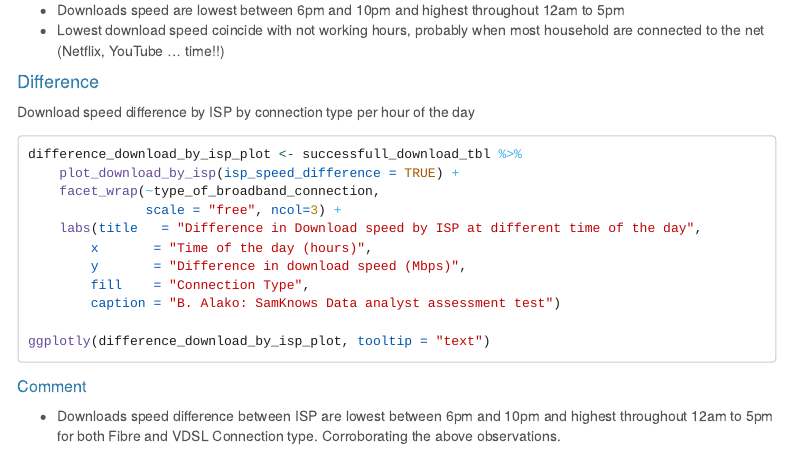
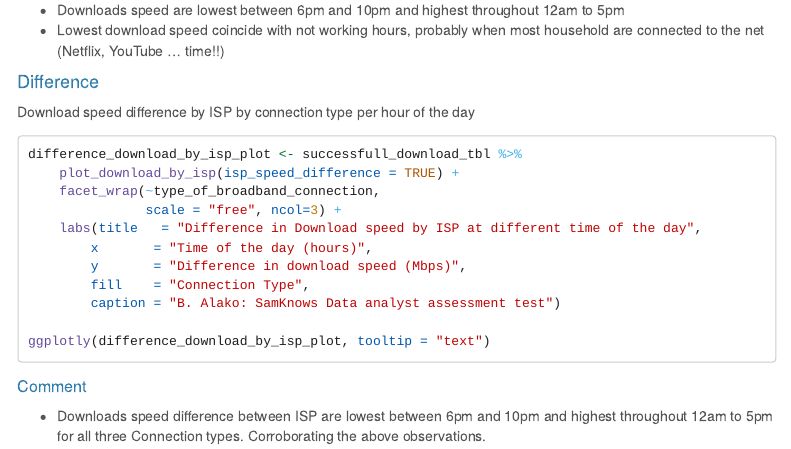
Before and after one commit to alakob/internet-performance-monitoring, an R Markdown document (R/samknows_data_analyst_tech_test.Rmd): the page in a window 1100 px wide, from 11560 px down. Rendered offline with R 4.5, knitr and Pandoc, with nearby package versions; the code chunks are not run, so their results and figures are left out; menus at the side of the page are left out; long lines of code are wrapped.

Commit message:
Corrected a comment

```diff
--- a/R/samknows_data_analyst_tech_test.Rmd
+++ b/R/samknows_data_analyst_tech_test.Rmd
@@ -683,4 +683,4 @@ ggplotly(difference_download_by_isp_plot, tooltip = "text")
 
 ##### Comment
 
-* Downloads speed difference between ISP are lowest between 6pm and 10pm and highest throughout 12am to 5pm for both Fibre and VDSL Connection type. Corroborating the above observations.
+* Downloads speed difference between ISP are lowest between 6pm and 10pm and highest throughout 12am to 5pm for all three Connection types. Corroborating the above observations.
```
